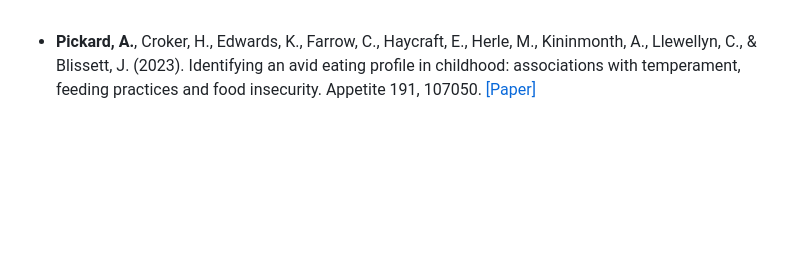
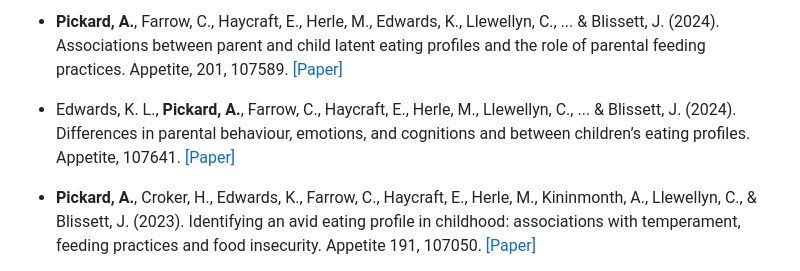
Before and after one commit to abigailpickard/abigailpickard.github.io, a Markdown page: contents/publications.md, the part around the change. Rendered like a GitHub page; blank space fills up the shorter version.

Commit message:
new 2024 publications.md

```diff
--- a/contents/publications.md
+++ b/contents/publications.md
@@ -1,3 +1,7 @@
+-   <strong><strong>Pickard, A.</strong></strong>, Farrow, C., Haycraft, E., Herle, M., Edwards, K., Llewellyn, C., ... & Blissett, J. (2024). Associations between parent and child latent eating profiles and the role of parental feeding practices. Appetite, 201, 107589. [[Paper]](https://doi.org/10.1016/j.appet.2024.107589)
+
+-   Edwards, K. L., <strong><strong>Pickard, A.</strong></strong>, Farrow, C., Haycraft, E., Herle, M., Llewellyn, C., ... & Blissett, J. (2024). Differences in parental behaviour, emotions, and cognitions and between children’s eating profiles. Appetite, 107641. [[Paper]](https://doi.org/10.1016/j.appet.2024.107641)
+
 -   <strong><strong>Pickard, A.</strong></strong>, Croker, H., Edwards, K., Farrow, C., Haycraft, E., Herle, M., Kininmonth, A., Llewellyn, C., & Blissett, J. (2023). Identifying an avid eating profile in childhood: associations with temperament, feeding practices and food insecurity. Appetite 191, 107050. [[Paper]](https://doi.org/10.1016/j.appet.2023.107050)
 
 -   Varela, P., De Rosso, S., Moura, A., Philippe, K., <strong><strong>Pickard, A.</strong></strong>, Rageliene, T., Sick, J., van Nee, R., Almli, V., Ares, G., Gronhoj, A., Spinelli, S., van Kleef, E. (2023). Bringing down barriers to children's healthy eating: a critical review of opportunities, within a complex food system. Nutrition Research Reviews, 1-58. [[Paper]](https://doi.org/10.1017/S0954422423000203)
```
